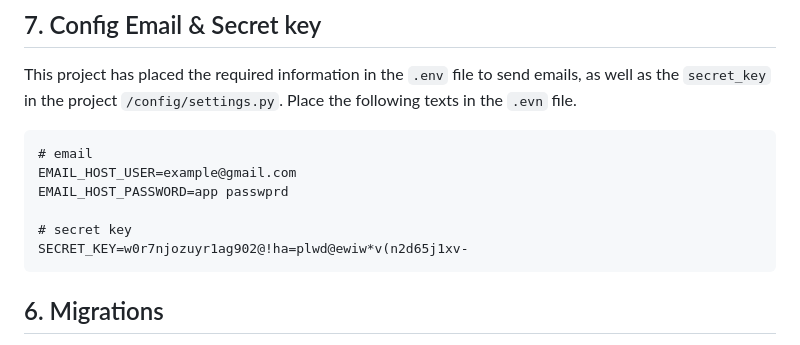
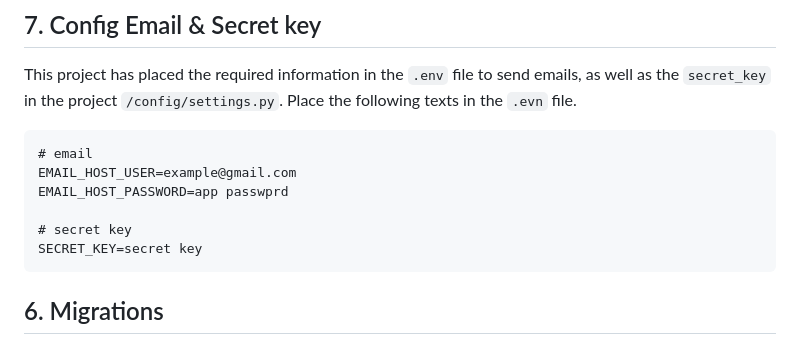
Before and after one commit to GHESHAE7/shop, a Markdown page: README.md, the part around one of its changes. GitHub-like rendering.

Commit message:
I updated README

````diff
--- a/README.md
+++ b/README.md
@@ -121,7 +121,7 @@ EMAIL_HOST_USER=example@gmail.com
 EMAIL_HOST_PASSWORD=app passwprd
 
 # secret key
-SECRET_KEY=w0r7njozuyr1ag902@!ha=plwd@ewiw*v(n2d65j1xv-
+SECRET_KEY=secret key
 ```
 
 ## 6. Migrations
````
Also changed, not shown: other parts of README.md (+5 -5 lines).
